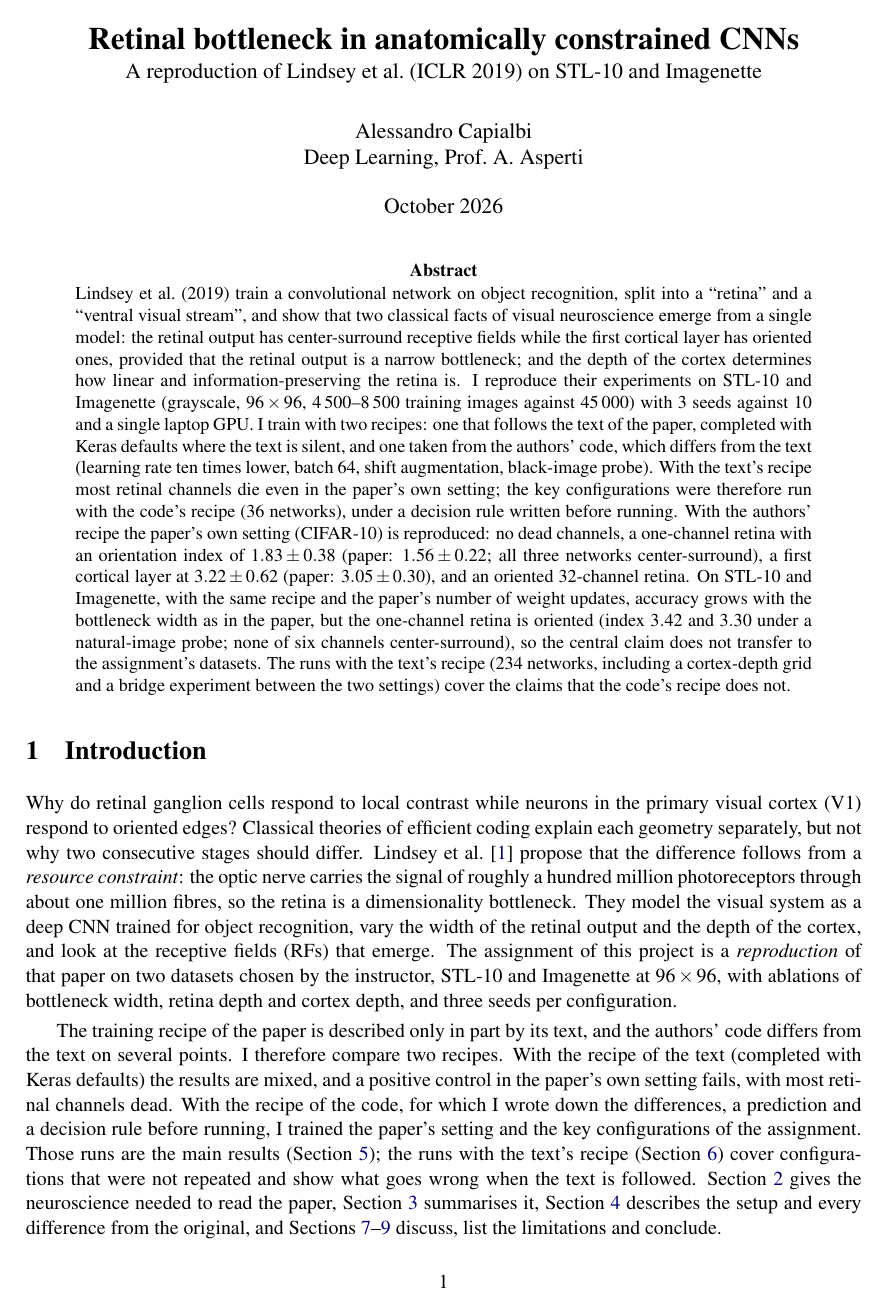
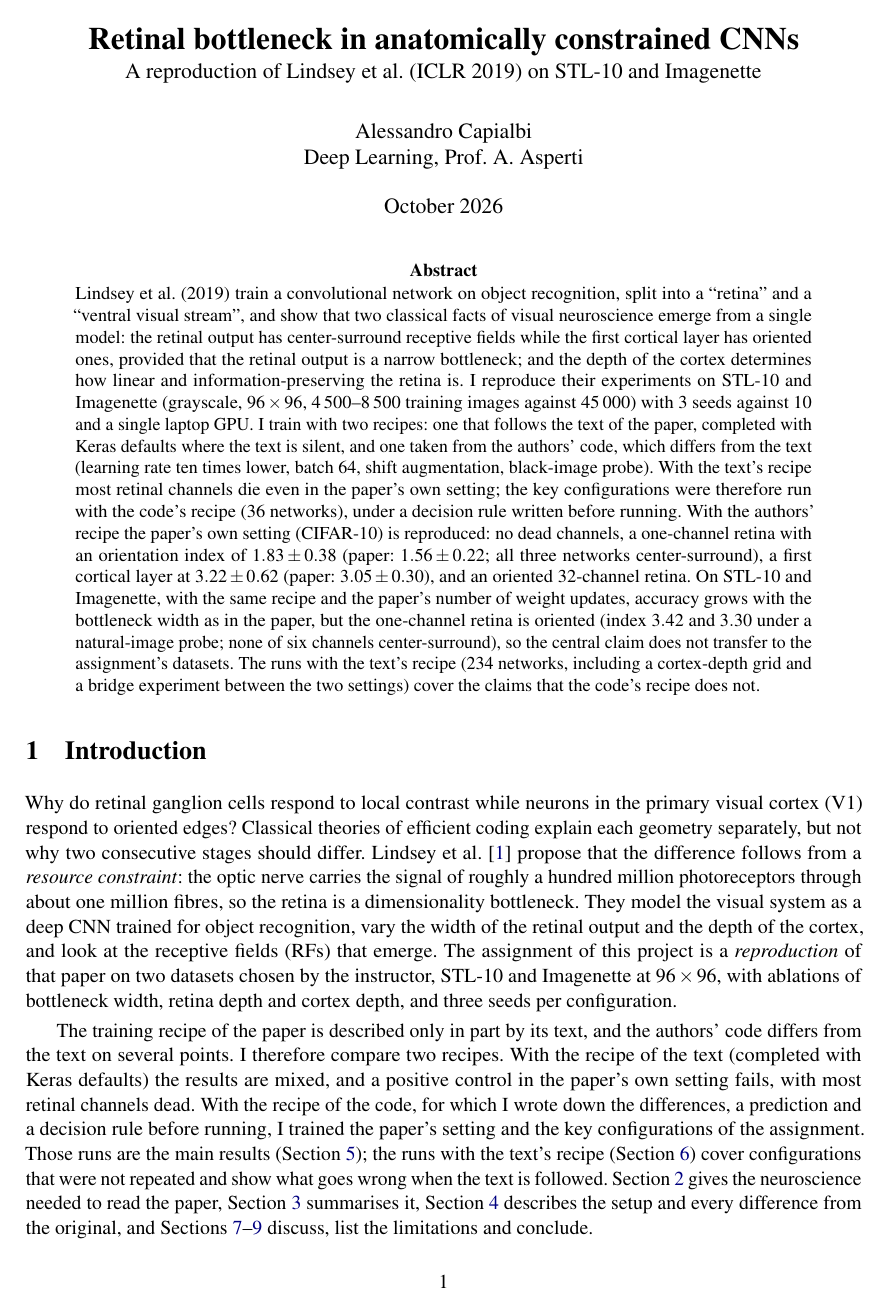
Before and after one commit to capialbino/dl-retina-bottleneck, a LaTeX paper (report/report.tex): page 1 of 11. Compiled offline with pdfLaTeX.

Commit message:
Report: uniform inter-sentence spacing and microtype
Co-Authored-By: Claude Opus 5.5 <noreply@anthropic.com>

```diff
--- a/report/report.tex
+++ b/report/report.tex
@@ -11,6 +11,8 @@
 \usepackage[colorlinks=true,linkcolor=blue!50!black,citecolor=blue!50!black,urlcolor=blue!50!black]{hyperref}
 \setlist{itemsep=2pt,topsep=3pt}
 \setlength{\parskip}{3pt}
+\usepackage{microtype}
+\frenchspacing
 \newcommand{\NBN}{N_{\mathrm{BN}}}
 \newcommand{\DVVS}{D_{\mathrm{VVS}}}
 
```
Also changed, not shown: report/report.pdf, 2 other files.
